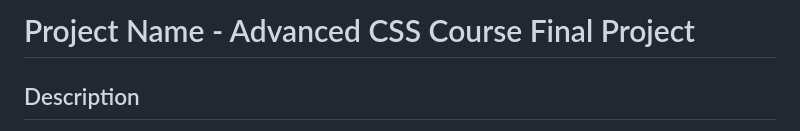
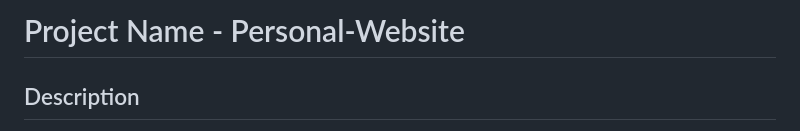
Before and after one commit to yazan-alshoubaki/advancedCss, a Markdown page: README.md, the part around the change. Rendered like a GitHub page.

```diff
--- a/README.md
+++ b/README.md
@@ -1,4 +1,4 @@
-# Project Name - Advanced CSS Course Final Project
+# Project Name - Personal-Website
 
 ## Description
 Congratulations on completing the Advanced CSS course! This project is the culmination of your hard work and learning on Almdrasa.com. In this course, you have gained expertise in various advanced CSS techniques, including CSS variables, animations, responsive web design, and SASS (Syntactically Awesome Style Sheets). This readme file will guide you through the project setup and provide an overview of the project structure and features.
```
